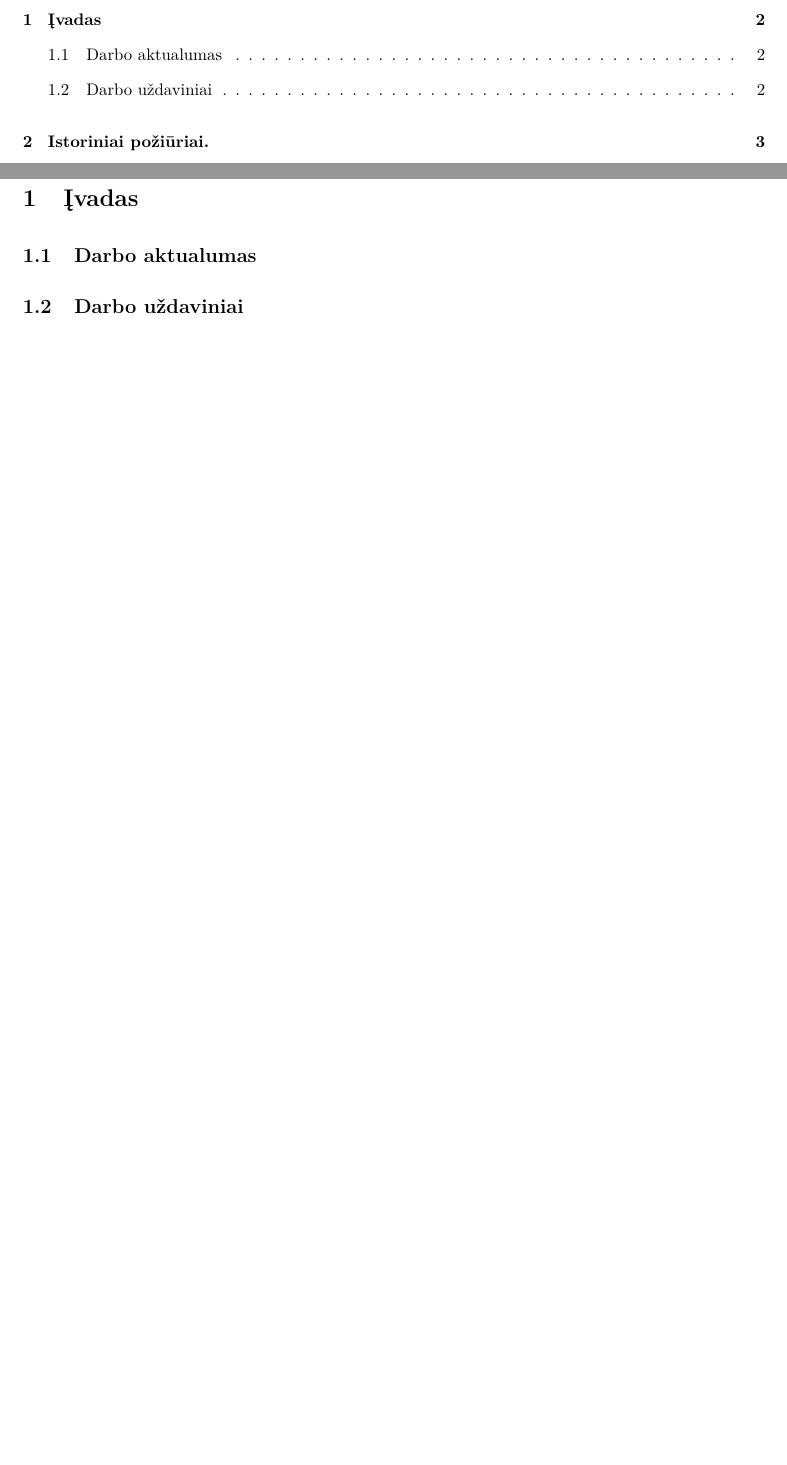
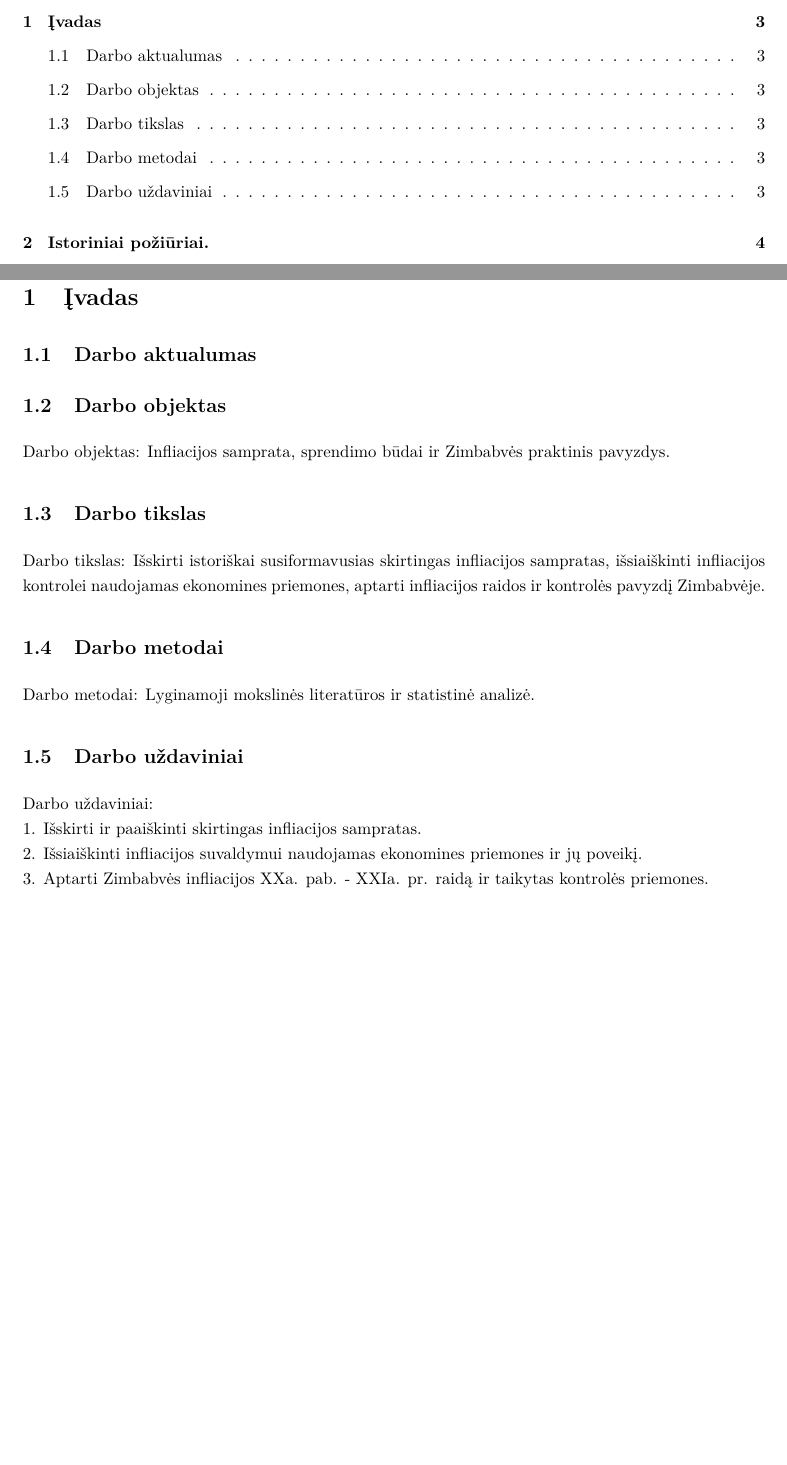
Before and after one commit to tomasdzedulionis/MakroProjektas, an R Markdown document (Analize.Rmd): two parts of pages 1 and 2 of 15 before the commit and two parts of pages 1 and 3 of 16 after it, joined at a grey line, cut so that both start at the same text, the shorter picture padded with empty space. The pictures show the output file Analize.pdf that the author committed with the source.

Commit message:
Darbo tikslas, uždaviniai..

```diff
--- a/Analize.Rmd
+++ b/Analize.Rmd
@@ -35,8 +35,23 @@ install.packages("kableExtra"); library("kableExtra")
 
 \newpage
 # Įvadas
+
 ## Darbo aktualumas
+
+## Darbo objektas
+Darbo objektas: Infliacijos samprata, sprendimo būdai ir Zimbabvės praktinis pavyzdys.
+
+## Darbo tikslas
+Darbo tikslas: Išskirti istoriškai susiformavusias skirtingas infliacijos sampratas, išsiaiškinti infliacijos kontrolei naudojamas ekonomines priemones, aptarti infliacijos raidos ir kontrolės pavyzdį Zimbabvėje.
+
+## Darbo metodai
+Darbo metodai: Lyginamoji mokslinės literatūros ir statistinė analizė.
+
 ## Darbo uždaviniai
+Darbo uždaviniai:
+1. Išskirti ir paaiškinti skirtingas infliacijos sampratas.
+2. Išsiaiškinti infliacijos suvaldymui naudojamas ekonomines priemones ir jų poveikį.
+3. Aptarti Zimbabvės infliacijos XXa. pab. - XXIa. pr. raidą ir taikytas kontrolės priemones.
 
 \newpage
 # Istoriniai požiūriai.
```
Also changed, not shown: Analize.pdf, Analize.Rmd (2 more changed lines).
